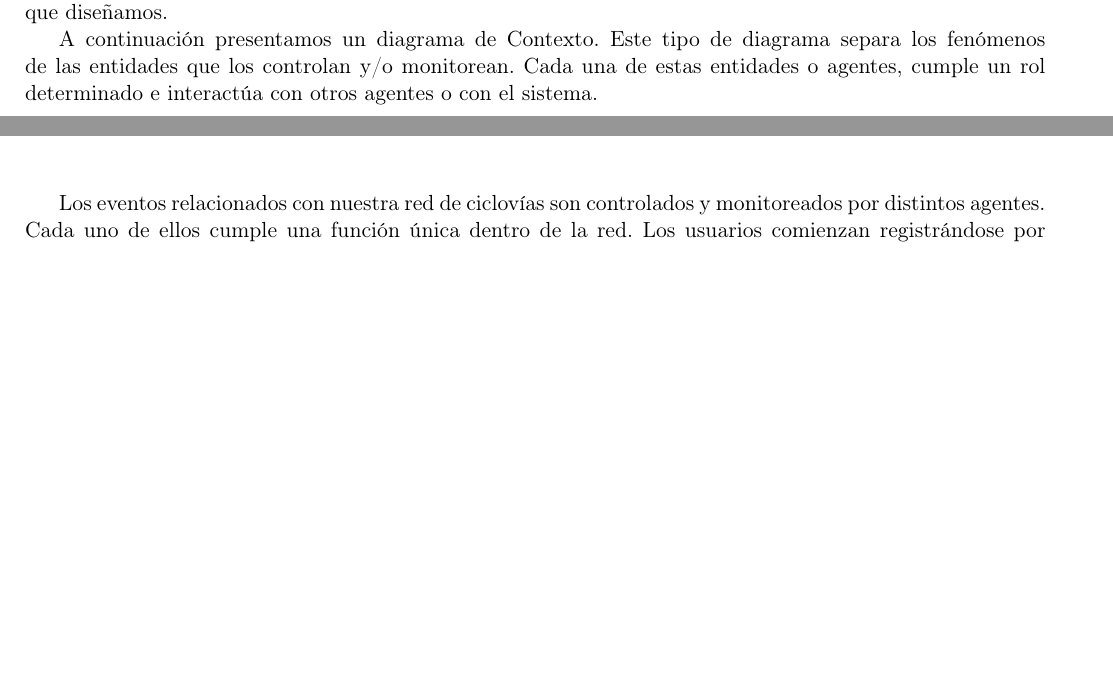
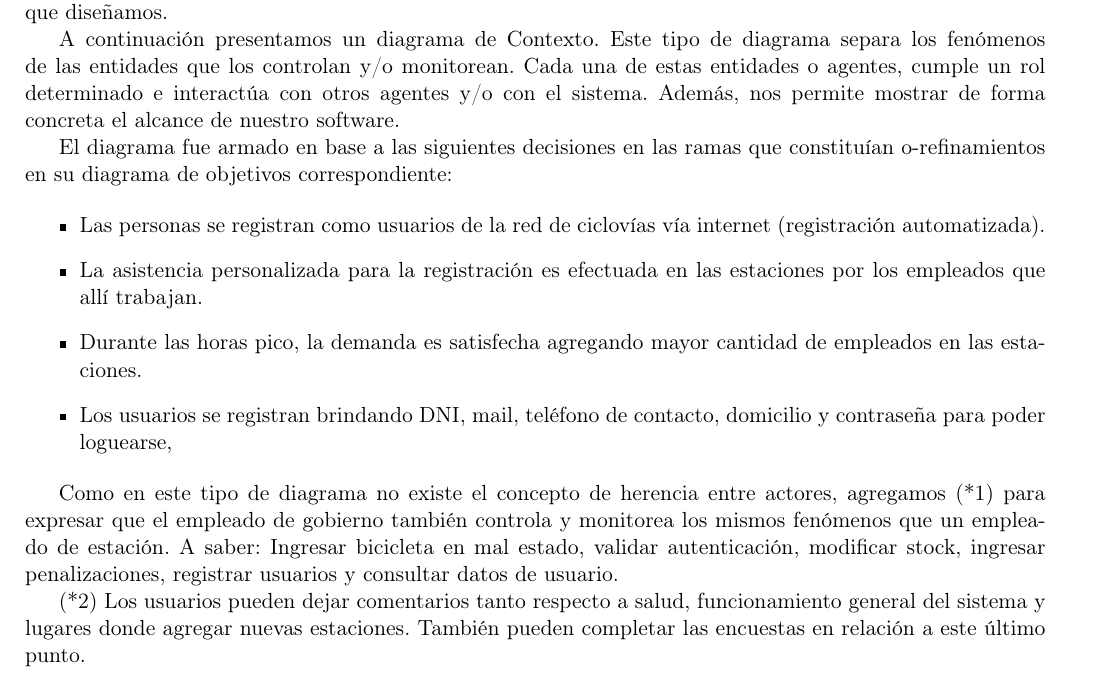
Before and after one commit to turtlean/ingenieria1-tp1, a LaTeX document (informe.tex, which reads diagrama_contexto.tex): two parts of pages 7 and 8 of 10 before the commit and part of page 7 of 10 after it, the two joined at a grey line, cut so that both start at the same text, the shorter picture padded with empty space. Compiled offline with pdfLaTeX.

Commit message:
cambios en diagrama de contexto y diagrama_contexto.tex

```diff
--- a/diagrama_contexto.tex
+++ b/diagrama_contexto.tex
@@ -1,7 +1,22 @@
-
 Es de nuestro interés exhibir cómo es la interacción entre los distintas entidades del mundo y el sistema que diseñamos.
 
-A continuación presentamos un diagrama de Contexto. Este tipo de diagrama separa los fenómenos de las entidades que los controlan y/o monitorean. Cada una de estas entidades o agentes, cumple un rol determinado e interactúa con otros agentes o con el sistema.
+A continuación presentamos un diagrama de Contexto. Este tipo de diagrama separa los fenómenos de las entidades que los controlan y/o monitorean. Cada una de estas entidades o agentes, cumple un rol determinado e interactúa con otros agentes y/o con el sistema. Además, nos permite mostrar de forma concreta el alcance de nuestro software.
+
+El  diagrama fue armado en base a las siguientes decisiones en las ramas que constituían o-refinamientos en su diagrama de objetivos correspondiente:
+
+\begin{itemize}
+\item Las personas se registran como usuarios de la red de ciclovías vía internet (registración automatizada).
+\item La asistencia personalizada para la registración es efectuada en las estaciones por los empleados que allí trabajan.
+\item Durante las horas pico, la demanda es satisfecha agregando mayor cantidad de empleados en las estaciones.
+\item Los usuarios se registran brindando DNI, mail, teléfono de contacto, domicilio y contraseña para poder loguearse,
+\end{itemize}
+
+Como en este tipo de diagrama no existe el concepto de herencia entre actores, agregamos (*1) para expresar que el
+empleado de gobierno también controla y monitorea los mismos fenómenos que un empleado de estación. A saber:
+Ingresar bicicleta en mal estado, validar autenticación, modificar stock, ingresar penalizaciones, registrar usuarios y consultar datos de usuario.
+
+(*2) Los usuarios pueden dejar comentarios tanto respecto a salud, funcionamiento general del sistema y lugares donde agregar nuevas estaciones.
+También pueden completar las encuestas en relación a este último punto.
 
 \begin{figure}[H]
 	\begin{center}
@@ -11,7 +26,6 @@ A continuación presentamos un diagrama de Contexto. Este tipo de diagrama separ
 	\end{center}
 \end{figure}
 
-Los eventos relacionados con nuestra red de ciclovías son controlados y monitoreados por distintos agentes. Cada uno de ellos cumple una función única dentro de la red.
 Los usuarios comienzan registrándose por internet brindando los datos requeridos. Entre ellos se destacan principalmente el número de DNI y el nombre completo, ya que ambos serán utilizados
 para validar la identidad cada vez que quieran hacer uso de la red.
 
```
Also changed, not shown: diagrama_contexto.jpg, 1 other file.
